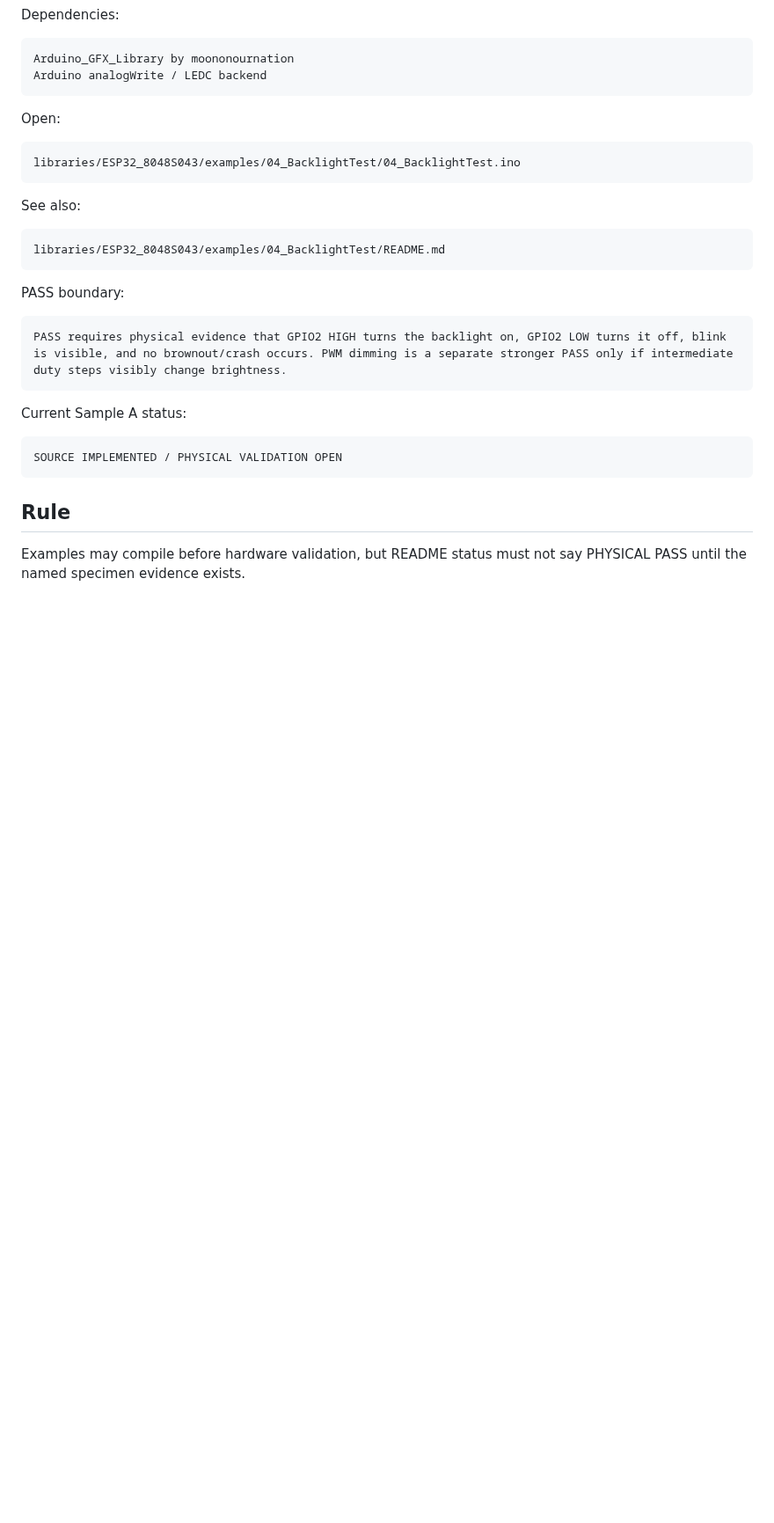
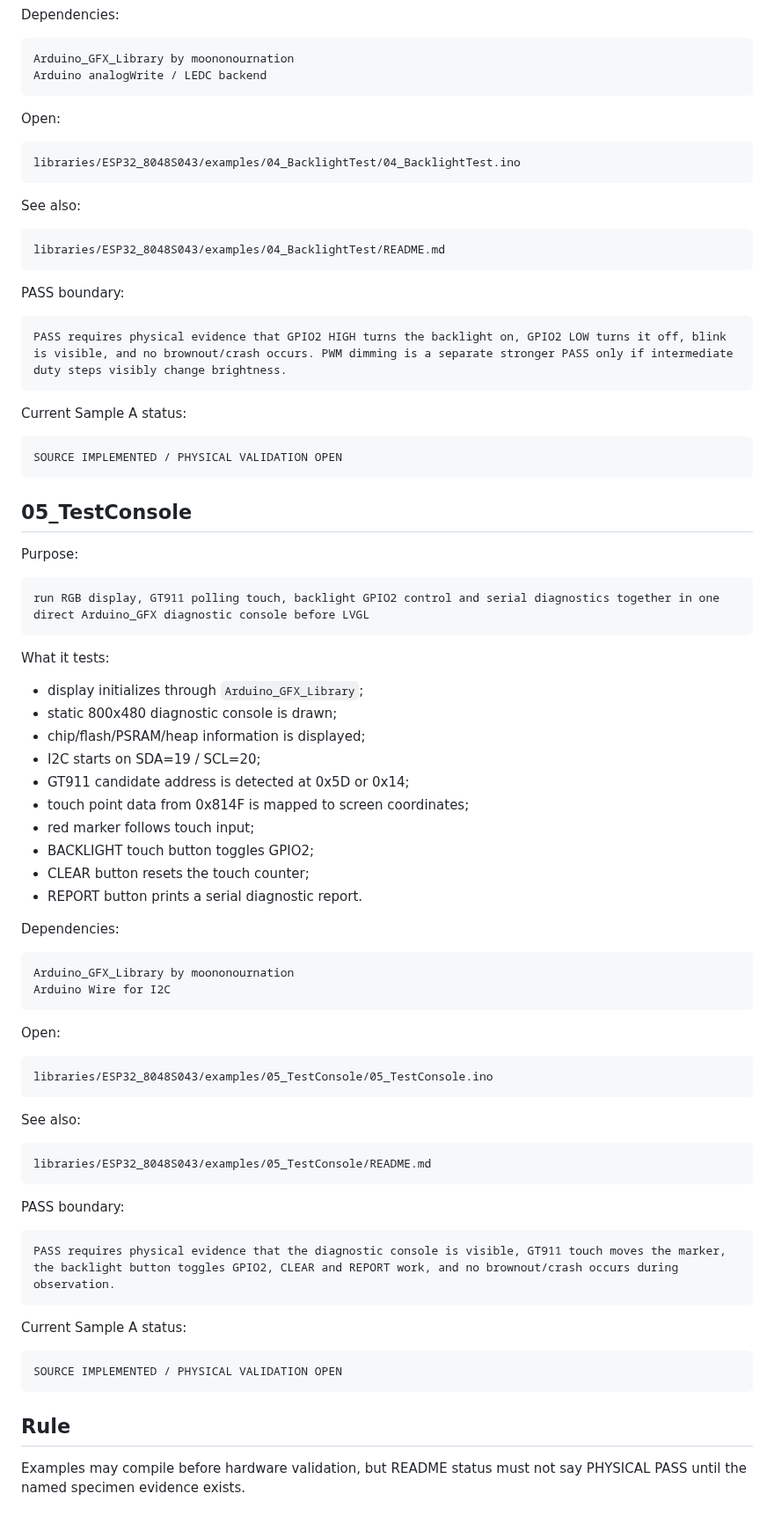
Before and after one commit to AIDevelopersMonster/ESP32-8048S043-lab, a Markdown page: libraries/ESP32_8048S043/README.md, the part around one of its changes. Shown at 88% size. GitHub-like rendering; blank space fills up the shorter version.

Commit message:
Document combined test console example

````diff
--- a/libraries/ESP32_8048S043/README.md
+++ b/libraries/ESP32_8048S043/README.md
@@ -232,6 +234,58 @@ Current Sample A status:
 SOURCE IMPLEMENTED / PHYSICAL VALIDATION OPEN
 ```
 
+## 05_TestConsole
+
+Purpose:
+
+```text
+run RGB display, GT911 polling touch, backlight GPIO2 control and serial diagnostics together in one direct Arduino_GFX diagnostic console before LVGL
+```
+
+What it tests:
+
+- display initializes through `Arduino_GFX_Library`;
+- static 800x480 diagnostic console is drawn;
+- chip/flash/PSRAM/heap information is displayed;
+- I2C starts on SDA=19 / SCL=20;
+- GT911 candidate address is detected at 0x5D or 0x14;
+- touch point data from 0x814F is mapped to screen coordinates;
+- red marker follows touch input;
+- BACKLIGHT touch button toggles GPIO2;
+- CLEAR button resets the touch counter;
+- REPORT button prints a serial diagnostic report.
+
+Dependencies:
+
+```text
+Arduino_GFX_Library by moononournation
+Arduino Wire for I2C
+```
+
+Open:
+
+```text
+libraries/ESP32_8048S043/examples/05_TestConsole/05_TestConsole.ino
+```
+
+See also:
+
+```text
+libraries/ESP32_8048S043/examples/05_TestConsole/README.md
+```
+
+PASS boundary:
+
+```text
+PASS requires physical evidence that the diagnostic console is visible, GT911 touch moves the marker, the backlight button toggles GPIO2, CLEAR and REPORT work, and no brownout/crash occurs during observation.
+```
+
+Current Sample A status:
+
+```text
+SOURCE IMPLEMENTED / PHYSICAL VALIDATION OPEN
+```
+
 ## Rule
 
 Examples may compile before hardware validation, but README status must not say PHYSICAL PASS until the named specimen evidence exists.
````
Also changed, not shown: other parts of libraries/ESP32_8048S043/README.md (+3 -1 lines).
